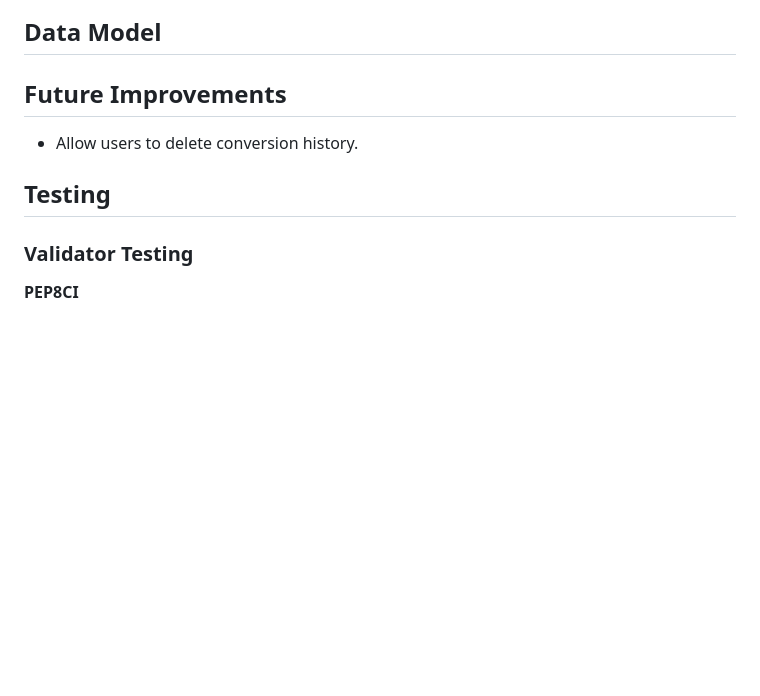
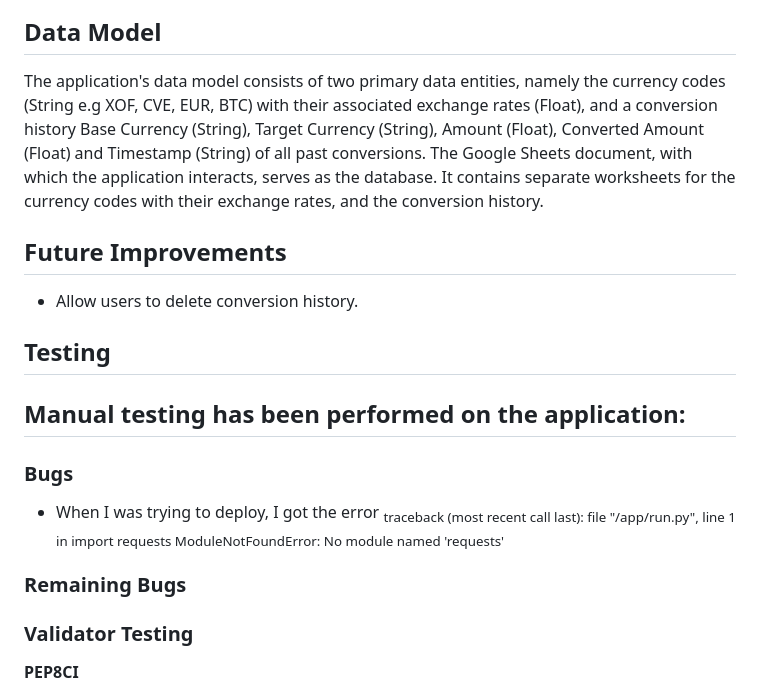
Before and after one commit to atchutchi/troca-currency, a Markdown page: README.md, the part around the change printed below. GitHub-like rendering; blank space fills up the shorter version.

```diff
--- a/README.md
+++ b/README.md
@@ -20,9 +30,23 @@ When viewing conversion history, users will see a list of all past conversions,
 ## Data Model
+The application's data model consists of two primary data entities, namely the currency codes (String e.g XOF, CVE, EUR, BTC) with their associated exchange rates (Float), and a conversion history Base Currency (String), Target Currency (String), Amount (Float), Converted Amount (Float) and Timestamp (String) of all past conversions.
+The Google Sheets document, with which the application interacts, serves as the database. It contains separate worksheets for the currency codes with their exchange rates, and the conversion history.
 
 ## Future Improvements
 - Allow users to delete conversion history.
 
 ## Testing
+Manual testing has been performed on the application:
+-
+
+
+### Bugs
+- When I was trying to deploy, I got the error
+<sub>traceback (most recent call last):
+file "/app/run.py", line 1 in <module>
+import requests
+ModuleNotFoundError: No module named 'requests'</sub>
+
+### Remaining Bugs
 
 ### Validator Testing
 **PEP8CI**
```
Also changed, not shown: other parts of README.md (+10 -0 lines), assets/images/screenshot1.png (added), assets/images/screenshot2.png (added), assets/images/screenshot3.png (added).
